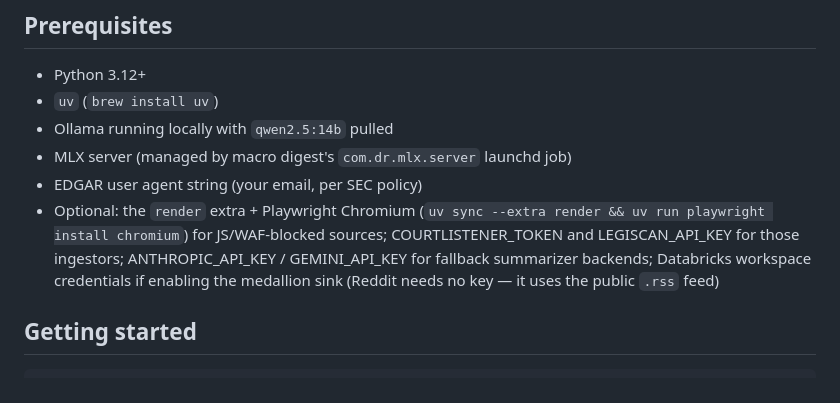
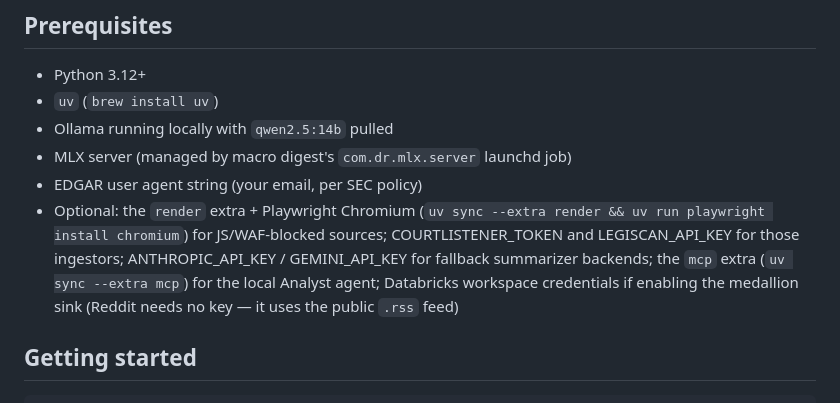
Before and after one commit to dram-dev/pc-insurance-digest, a Markdown page: README.md, the part around one of its changes. Rendered like a GitHub page.

```diff
--- a/README.md
+++ b/README.md
@@ -149,7 +184,8 @@ Staggered with macro digest to avoid MLX contention:
 - Optional: the `render` extra + Playwright Chromium (`uv sync --extra render &&
   uv run playwright install chromium`) for JS/WAF-blocked sources;
   COURTLISTENER_TOKEN and LEGISCAN_API_KEY for those ingestors; ANTHROPIC_API_KEY
-  / GEMINI_API_KEY for fallback summarizer backends; Databricks workspace
+  / GEMINI_API_KEY for fallback summarizer backends; the `mcp` extra
+  (`uv sync --extra mcp`) for the local Analyst agent; Databricks workspace
   credentials if enabling the medallion sink (Reddit needs no key — it uses the
   public `.rss` feed)
 
```
Also changed, not shown: other parts of README.md (+37 -2 lines).
